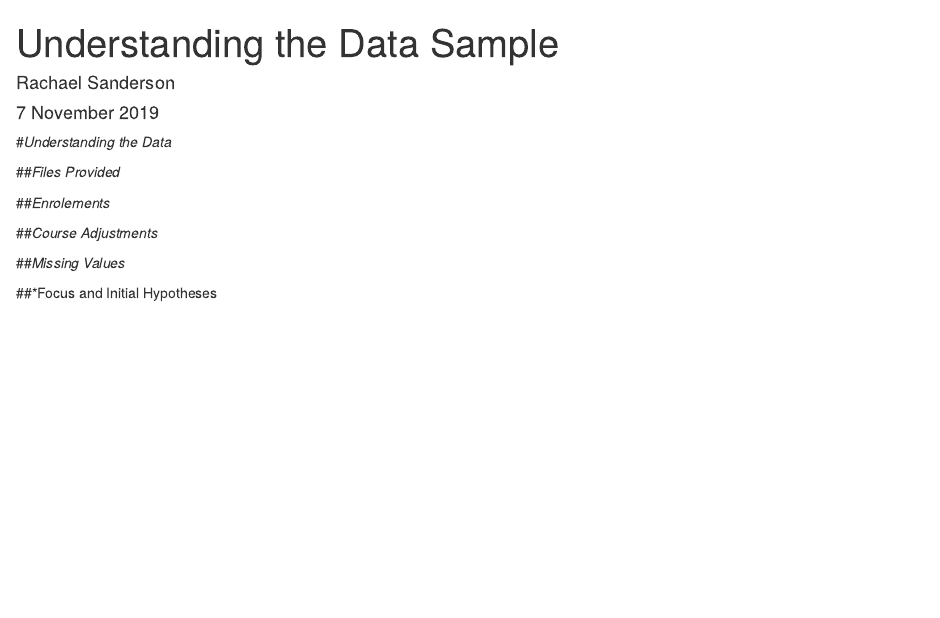
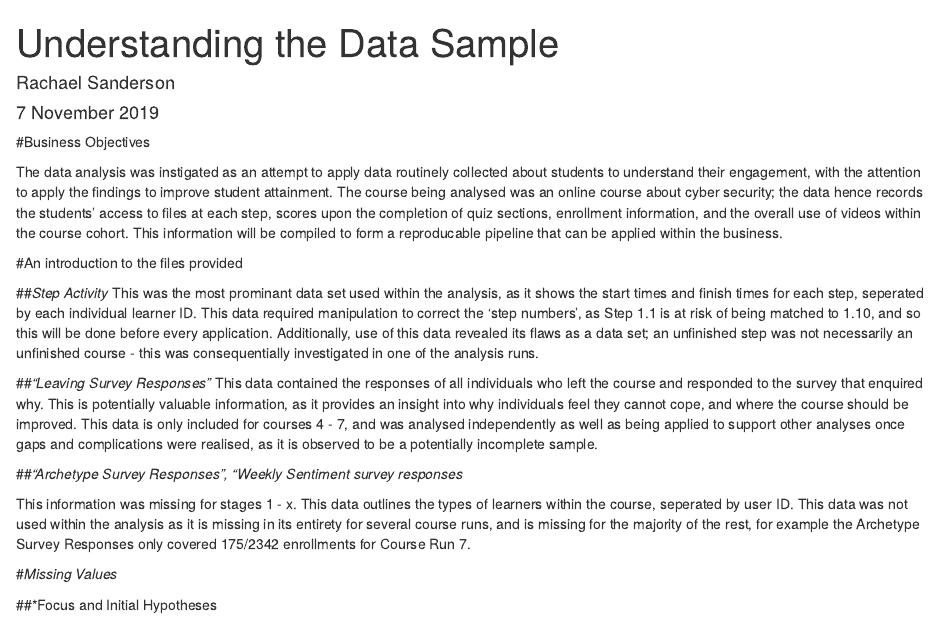
Before and after one commit to RSanderson96/Data-Management, an R Markdown document (reports/Understanding the Data.Rmd): the page in a window 1100 px wide, from its top. Rendered offline with R 4.5, knitr and Pandoc, with nearby package versions; some code elsewhere in the file could not run offline.

Commit message:
Data Background

````diff
--- a/reports/Understanding the Data.Rmd
+++ b/reports/Understanding the Data.Rmd
@@ -17,14 +17,24 @@ load.project()
 
 ```
 
-#*Understanding the Data*
+#Business Objectives
 
-##*Files Provided*
+The data analysis was instigated as an attempt to apply data routinely collected about students to understand their engagement, with the attention to apply the findings to improve student attainment. The course being analysed was an online course about cyber security; the data hence records the students' access to files at each step, scores upon the completion of quiz sections, enrollment information, and the overall use of videos within the course cohort. This information will be compiled to form a reproducable pipeline that can be applied within the business.
 
-##*Enrolements*
+#An introduction to the files provided
 
-##*Course Adjustments*
+##*Step Activity*
+This was the most prominant data set used within the analysis, as it shows the start times and finish times for each step, seperated by each individual learner ID. This data required manipulation to correct the 'step numbers', as Step 1.1 is at risk of being matched to 1.10, and so this will be done before every application. Additionally, use of this data revealed its flaws as a data set; an unfinished step was not necessarily an unfinished course - this was consequentially investigated in one of the analysis runs.
 
-##*Missing Values*
+##*"Leaving Survey Responses"*
+This data contained the responses of all individuals who left the course and responded to the survey that enquired why. This is potentially valuable information, as it provides an insight into why individuals feel they cannot cope, and where the course should be improved. This data is only included for courses 4 - 7, and was analysed independently as well as being applied to support other analyses once gaps and complications were realised, as it is observed to be a potentially incomplete sample.
+
+##*"Archetype Survey Responses", "Weekly Sentiment survey responses *
+
+This information was missing for stages 1 - x. This data outlines the types of learners within the course, seperated by user ID. This data was not used within the analysis as it is missing in its entirety for several course runs, and is missing for the majority of the rest, for example the Archetype Survey Responses only covered 175/2342 enrollments for Course Run 7.
+
+
+
+#*Missing Values*
 
 ##*Focus and Initial Hypotheses
````
